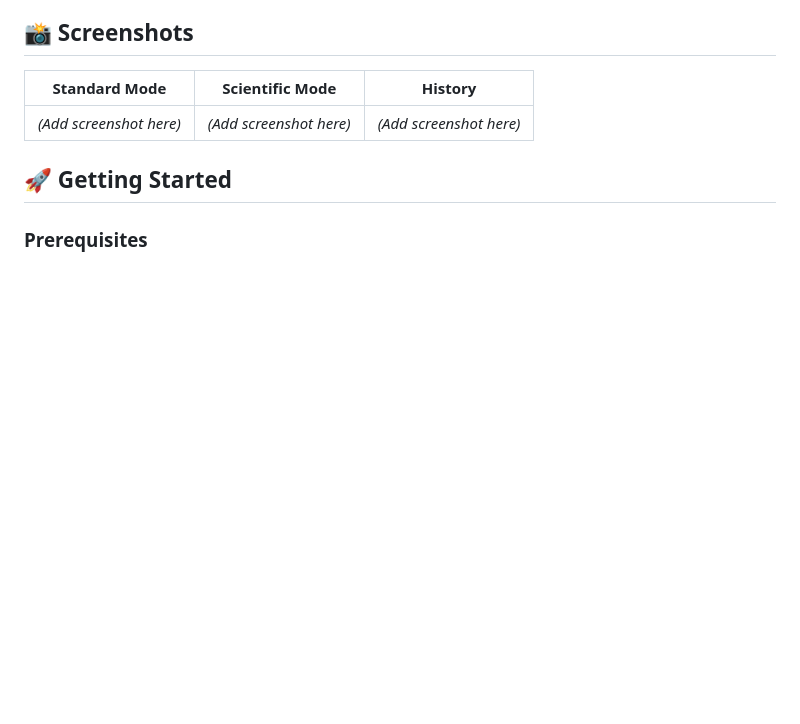
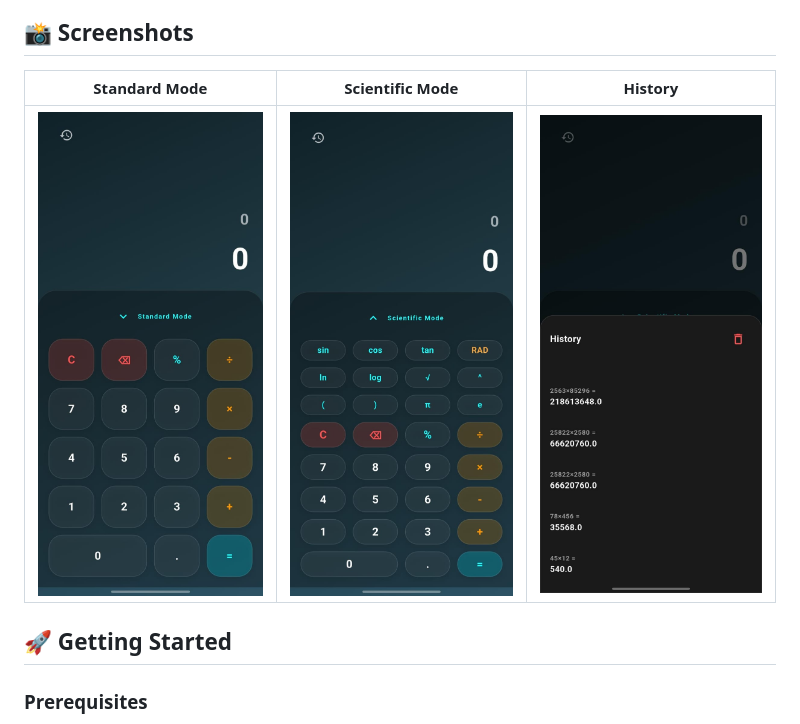
Before and after one commit to stanlley-locke/mycalc, a Markdown page: README.md, the part around the change. Drawn GitHub-style; pictures changed too: assets/history.jpg (added), assets/scientific_mode.jpg (added), assets/standard_mode.jpg (added); blank space fills up the shorter version.

Commit message:
Update README with screenshots

```diff
--- a/README.md
+++ b/README.md
@@ -18,7 +18,7 @@ A modern,  scientific calculator built with Flutter.
 
 | Standard Mode | Scientific Mode | History |
 |:---:|:---:|:---:|
-| *(Add screenshot here)* | *(Add screenshot here)* | *(Add screenshot here)* |
+| ![Standard](assets/standard_mode.jpg) | ![Scientific](assets/scientific_mode.jpg) | ![History](assets/history.jpg) |
 
 ## 🚀 Getting Started
 
```
Also changed, not shown: assets/launch_screen.jpg (added).
